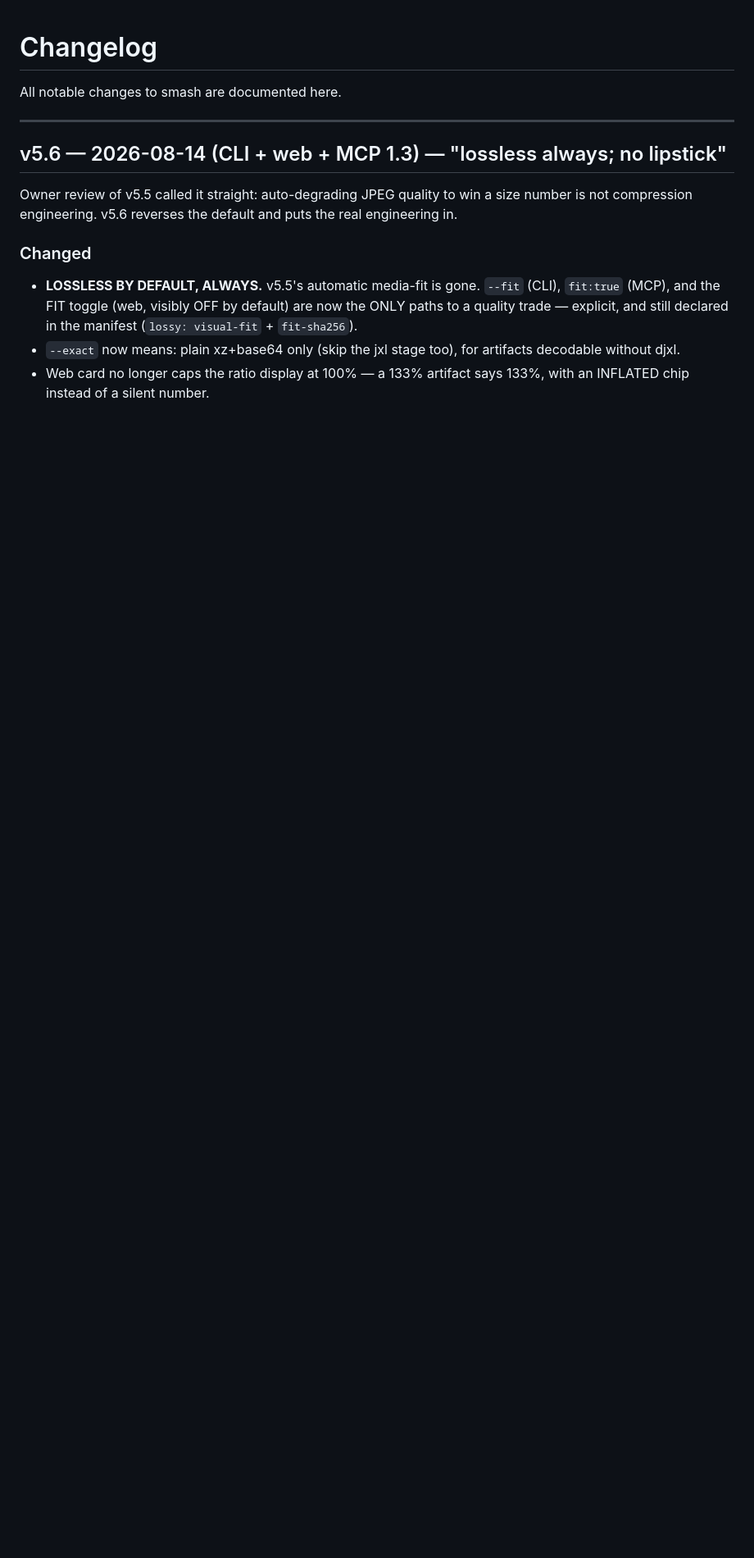
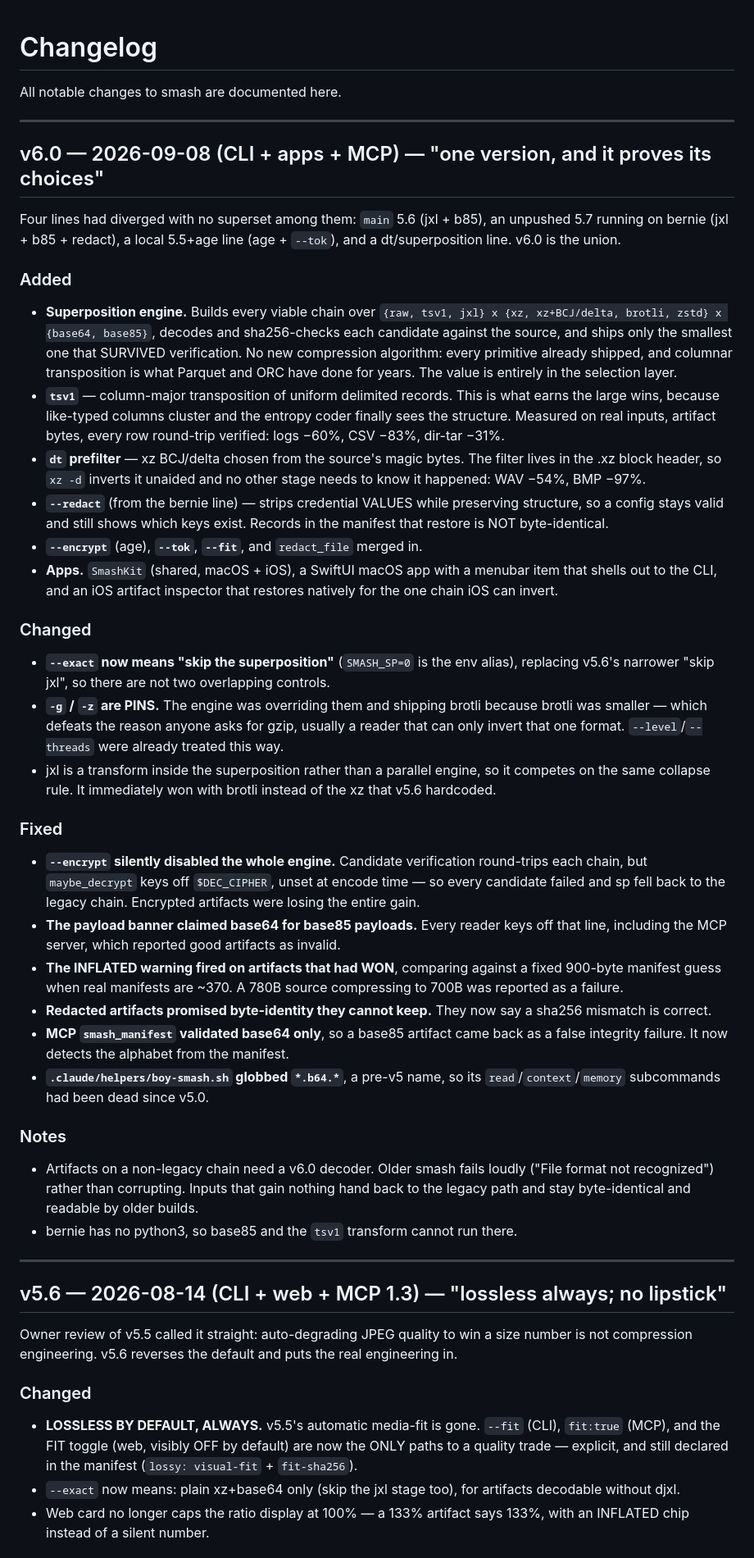
Before and after one commit to pbnkp/smash, a Markdown page: CHANGELOG.md, the part around the change. Shown at 82% size. GitHub-like rendering; blank space fills up the shorter version.

Commit message:
changelog: v6.0
The newest entry was v5.6 despite the v6.0 merge. Records the merge of four
divergent lines, the superposition engine and its measured wins, and the six
defects found while wiring the apps and MCP server to the real CLI.

Co-Authored-By: Claude Opus 5 <noreply@anthropic.com>

```diff
--- a/CHANGELOG.md
+++ b/CHANGELOG.md
@@ -1,6 +1,73 @@
 # Changelog
 
 All notable changes to smash are documented here.
+
+---
+
+## v6.0 — 2026-09-08 (CLI + apps + MCP) — "one version, and it proves its choices"
+
+Four lines had diverged with no superset among them: `main` 5.6 (jxl + b85),
+an unpushed 5.7 running on bernie (jxl + b85 + redact), a local 5.5+age line
+(age + `--tok`), and a dt/superposition line. v6.0 is the union.
+
+### Added
+- **Superposition engine.** Builds every viable chain over
+  `{raw, tsv1, jxl} x {xz, xz+BCJ/delta, brotli, zstd} x {base64, base85}`,
+  decodes and sha256-checks each candidate against the source, and ships only
+  the smallest one that SURVIVED verification. No new compression algorithm:
+  every primitive already shipped, and columnar transposition is what Parquet
+  and ORC have done for years. The value is entirely in the selection layer.
+- **`tsv1`** — column-major transposition of uniform delimited records. This is
+  what earns the large wins, because like-typed columns cluster and the entropy
+  coder finally sees the structure. Measured on real inputs, artifact bytes,
+  every row round-trip verified: logs −60%, CSV −83%, dir-tar −31%.
+- **`dt` prefilter** — xz BCJ/delta chosen from the source's magic bytes. The
+  filter lives in the .xz block header, so `xz -d` inverts it unaided and no
+  other stage needs to know it happened: WAV −54%, BMP −97%.
+- **`--redact`** (from the bernie line) — strips credential VALUES while
+  preserving structure, so a config stays valid and still shows which keys
+  exist. Records in the manifest that restore is NOT byte-identical.
+- **`--encrypt`** (age), **`--tok`**, **`--fit`**, and `redact_file` merged in.
+- **Apps.** `SmashKit` (shared, macOS + iOS), a SwiftUI macOS app with a
+  menubar item that shells out to the CLI, and an iOS artifact inspector that
+  restores natively for the one chain iOS can invert.
+
+### Changed
+- **`--exact` now means "skip the superposition"** (`SMASH_SP=0` is the env
+  alias), replacing v5.6's narrower "skip jxl", so there are not two
+  overlapping controls.
+- **`-g` / `-z` are PINS.** The engine was overriding them and shipping brotli
+  because brotli was smaller — which defeats the reason anyone asks for gzip,
+  usually a reader that can only invert that one format. `--level`/`--threads`
+  were already treated this way.
+- jxl is a transform inside the superposition rather than a parallel engine, so
+  it competes on the same collapse rule. It immediately won with brotli instead
+  of the xz that v5.6 hardcoded.
+
+### Fixed
+- **`--encrypt` silently disabled the whole engine.** Candidate verification
+  round-trips each chain, but `maybe_decrypt` keys off `$DEC_CIPHER`, unset at
+  encode time — so every candidate failed and sp fell back to the legacy chain.
+  Encrypted artifacts were losing the entire gain.
+- **The payload banner claimed base64 for base85 payloads.** Every reader keys
+  off that line, including the MCP server, which reported good artifacts as
+  invalid.
+- **The INFLATED warning fired on artifacts that had WON**, comparing against a
+  fixed 900-byte manifest guess when real manifests are ~370. A 780B source
+  compressing to 700B was reported as a failure.
+- **Redacted artifacts promised byte-identity they cannot keep.** They now say
+  a sha256 mismatch is correct.
+- **MCP `smash_manifest` validated base64 only**, so a base85 artifact came back
+  as a false integrity failure. It now detects the alphabet from the manifest.
+- **`.claude/helpers/boy-smash.sh` globbed `*.b64.*`**, a pre-v5 name, so its
+  `read`/`context`/`memory` subcommands had been dead since v5.0.
+
+### Notes
+- Artifacts on a non-legacy chain need a v6.0 decoder. Older smash fails loudly
+  ("File format not recognized") rather than corrupting. Inputs that gain
+  nothing hand back to the legacy path and stay byte-identical and readable by
+  older builds.
+- bernie has no python3, so base85 and the `tsv1` transform cannot run there.
 
 ---
 
```
